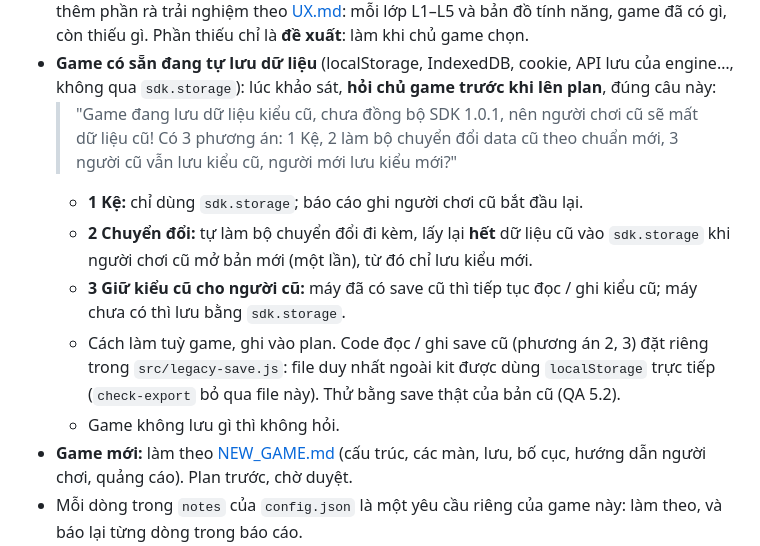
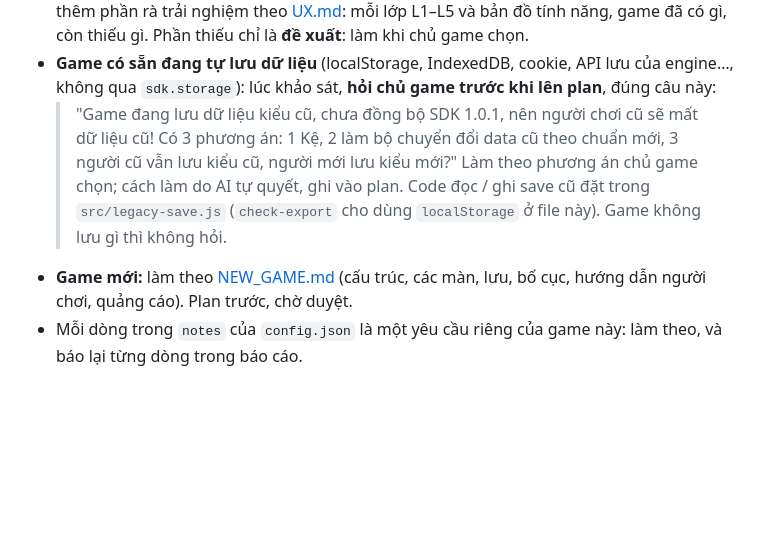
Before and after one commit to GM-TuePV/GMSDK_JS, a Markdown page: AI_INSTALL.md, the part around the change. GitHub-like rendering; blank space fills up the shorter version.

Commit message:
kit 1.0.1: rút gọn phần hỏi save kiểu cũ — chỉ câu hỏi 3 phương án, cách làm AI tự quyết
Co-Authored-By: Claude Opus 5.5 <noreply@anthropic.com>

```diff
--- a/AI_INSTALL.md
+++ b/AI_INSTALL.md
@@ -20,11 +20,7 @@ Xác định trước tiên, ghi vào đầu plan:
 - **Game có sẵn:** khảo sát code trước, rồi lên plan gồm file bỏ / sửa / thêm và lý do, cùng những gì giữ lại vì là luật riêng của game. **Chờ chủ game duyệt rồi mới sửa code.** Plan có thêm phần rà trải nghiệm theo [UX.md](docs/UX.md): mỗi lớp L1–L5 và bản đồ tính năng, game đã có gì, còn thiếu gì. Phần thiếu chỉ là **đề xuất**: làm khi chủ game chọn.
 - **Game có sẵn đang tự lưu dữ liệu** (localStorage, IndexedDB, cookie, API lưu của engine…, không qua `sdk.storage`): lúc khảo sát, **hỏi chủ game trước khi lên plan**, đúng câu này:
   > "Game đang lưu dữ liệu kiểu cũ, chưa đồng bộ SDK 1.0.1, nên người chơi cũ sẽ mất dữ liệu cũ! Có 3 phương án: 1 Kệ, 2 làm bộ chuyển đổi data cũ theo chuẩn mới, 3 người cũ vẫn lưu kiểu cũ, người mới lưu kiểu mới?"
-  - **1 Kệ:** chỉ dùng `sdk.storage`; báo cáo ghi người chơi cũ bắt đầu lại.
-  - **2 Chuyển đổi:** tự làm bộ chuyển đổi đi kèm, lấy lại **hết** dữ liệu cũ vào `sdk.storage` khi người chơi cũ mở bản mới (một lần), từ đó chỉ lưu kiểu mới.
-  - **3 Giữ kiểu cũ cho người cũ:** máy đã có save cũ thì tiếp tục đọc / ghi kiểu cũ; máy chưa có thì lưu bằng `sdk.storage`.
-  - Cách làm tuỳ game, ghi vào plan. Code đọc / ghi save cũ (phương án 2, 3) đặt riêng trong `src/legacy-save.js`: file duy nhất ngoài kit được dùng `localStorage` trực tiếp (`check-export` bỏ qua file này). Thử bằng save thật của bản cũ (QA 5.2).
-  - Game không lưu gì thì không hỏi.
+  Làm theo phương án chủ game chọn; cách làm do AI tự quyết, ghi vào plan. Code đọc / ghi save cũ đặt trong `src/legacy-save.js` (`check-export` cho dùng `localStorage` ở file này). Game không lưu gì thì không hỏi.
 - **Game mới:** làm theo [NEW_GAME.md](docs/NEW_GAME.md) (cấu trúc, các màn, lưu, bố cục, hướng dẫn người chơi, quảng cáo). Plan trước, chờ duyệt.
 - Mỗi dòng trong `notes` của `config.json` là một yêu cầu riêng của game này: làm theo, và báo lại từng dòng trong báo cáo.
 - **Cấu trúc repo và tài liệu theo quy chuẩn** [INTEGRATION.md §1](docs/INTEGRATION.md): game ở `src/` + `public/`; thiết kế game ghi vào `docs/gdd/`, kế hoạch và spec vào `docs/plan/`, báo cáo QA vào `docs/qa/<version>.md`. Kể cả khi công cụ AI quen ghi chỗ khác (`docs/superpowers/…`). Game có sẵn mà tài liệu đang ở chỗ khác: plan gồm cả việc chuyển về đúng chỗ.
```
Also changed, not shown: CHANGELOG.md (+1 -1 lines), docs/QA.md (+1 -1 lines).
